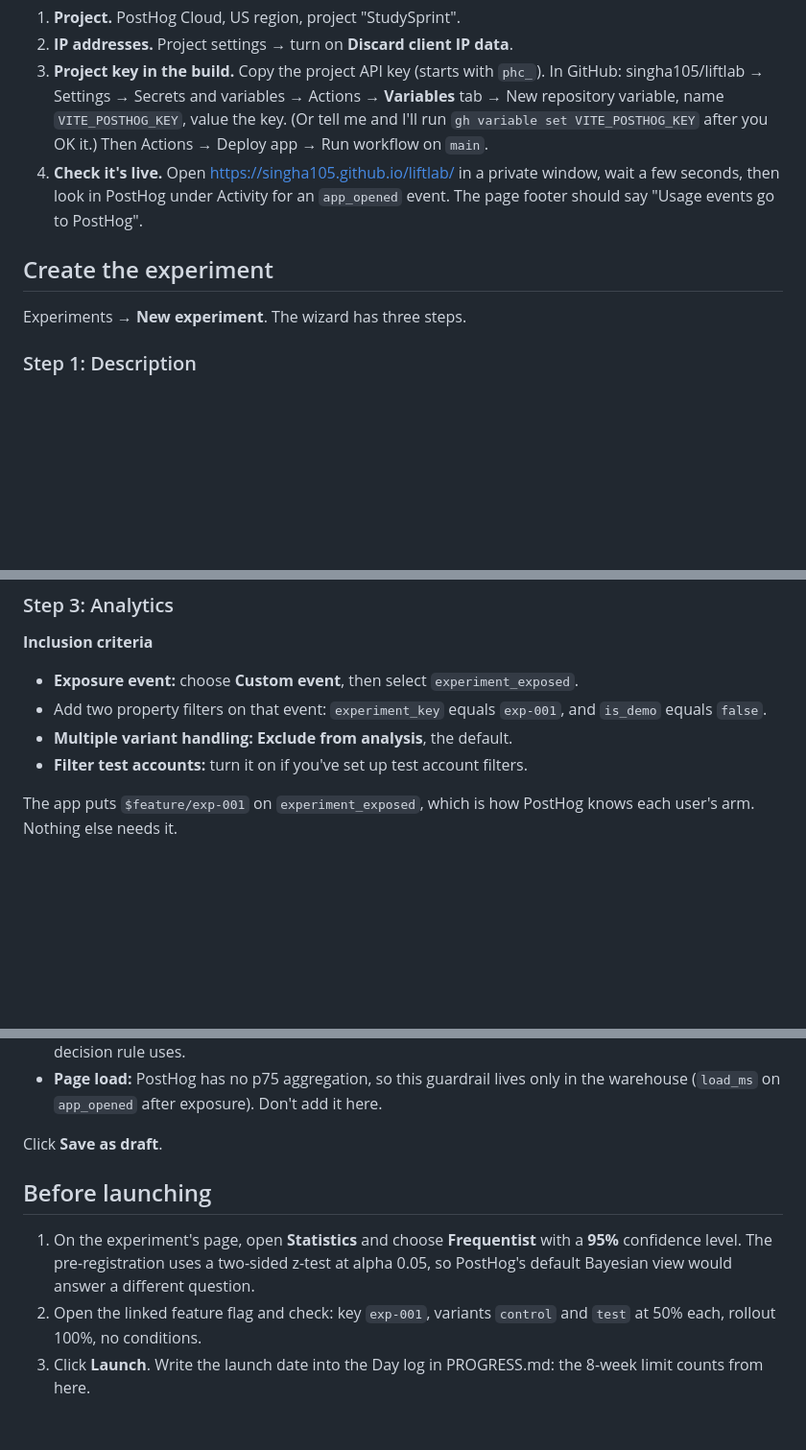
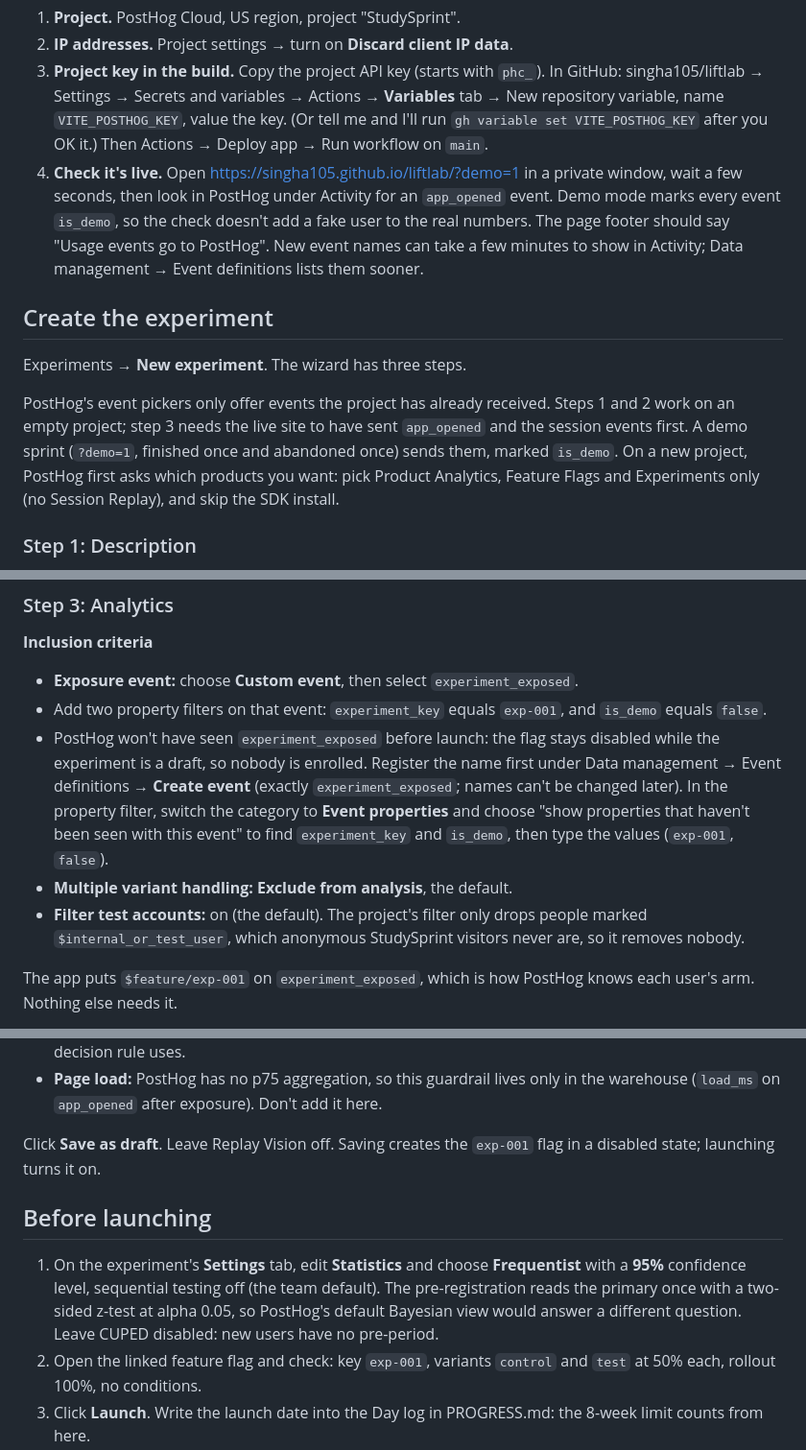
Before and after one commit to singha105/liftlab, a Markdown page: docs/experiments/EXP-001-posthog-setup.md, 3 parts joined by grey strips. Shown at 96% size. Rendered like a GitHub page; blank space fills up the shorter version.

Commit message:
docs(exp-001): record how the PostHog setup actually works

```diff
--- a/docs/experiments/EXP-001-posthog-setup.md
+++ b/docs/experiments/EXP-001-posthog-setup.md
@@ -11,11 +11,13 @@ These are still open from Day 2. Without them the live site sends nothing.
 1. **Project.** PostHog Cloud, US region, project "StudySprint".
 2. **IP addresses.** Project settings → turn on **Discard client IP data**.
 3. **Project key in the build.** Copy the project API key (starts with `phc_`). In GitHub: singha105/liftlab → Settings → Secrets and variables → Actions → **Variables** tab → New repository variable, name `VITE_POSTHOG_KEY`, value the key. (Or tell me and I'll run `gh variable set VITE_POSTHOG_KEY` after you OK it.) Then Actions → Deploy app → Run workflow on `main`.
-4. **Check it's live.** Open https://singha105.github.io/liftlab/ in a private window, wait a few seconds, then look in PostHog under Activity for an `app_opened` event. The page footer should say "Usage events go to PostHog".
+4. **Check it's live.** Open https://singha105.github.io/liftlab/?demo=1 in a private window, wait a few seconds, then look in PostHog under Activity for an `app_opened` event. Demo mode marks every event `is_demo`, so the check doesn't add a fake user to the real numbers. The page footer should say "Usage events go to PostHog". New event names can take a few minutes to show in Activity; Data management → Event definitions lists them sooner.
 
 ## Create the experiment
 
 Experiments → **New experiment**. The wizard has three steps.
+
+PostHog's event pickers only offer events the project has already received. Steps 1 and 2 work on an empty project; step 3 needs the live site to have sent `app_opened` and the session events first. A demo sprint (`?demo=1`, finished once and abandoned once) sends them, marked `is_demo`. On a new project, PostHog first asks which products you want: pick Product Analytics, Feature Flags and Experiments only (no Session Replay), and skip the SDK install.
 
 ### Step 1: Description
 
@@ -37,8 +39,9 @@ Experiments → **New experiment**. The wizard has three steps.
 
 - **Exposure event:** choose **Custom event**, then select `experiment_exposed`.
 - Add two property filters on that event: `experiment_key` equals `exp-001`, and `is_demo` equals `false`.
+- PostHog won't have seen `experiment_exposed` before launch: the flag stays disabled while the experiment is a draft, so nobody is enrolled. Register the name first under Data management → Event definitions → **Create event** (exactly `experiment_exposed`; names can't be changed later). In the property filter, switch the category to **Event properties** and choose "show properties that haven't been seen with this event" to find `experiment_key` and `is_demo`, then type the values (`exp-001`, `false`).
 - **Multiple variant handling:** **Exclude from analysis**, the default.
-- **Filter test accounts:** turn it on if you've set up test account filters.
+- **Filter test accounts:** on (the default). The project's filter only drops people marked `$internal_or_test_user`, which anonymous StudySprint visitors never are, so it removes nobody.
 
 The app puts `$feature/exp-001` on `experiment_exposed`, which is how PostHog knows each user's arm. Nothing else needs it.
 
@@ -61,11 +64,11 @@ This matches the pre-registered definition to within seconds: PostHog starts the
 - **Abandon rate:** type **Ratio**. Numerator: `session_abandoned`, count. Denominator: `session_started`, count. Conversion window 7 days. PostHog can't see sessions that never send an end event, so its number runs a little low. The warehouse version, which counts those after 24 hours, is the one the decision rule uses.
 - **Page load:** PostHog has no p75 aggregation, so this guardrail lives only in the warehouse (`load_ms` on `app_opened` after exposure). Don't add it here.
 
-Click **Save as draft**.
+Click **Save as draft**. Leave Replay Vision off. Saving creates the `exp-001` flag in a disabled state; launching turns it on.
 
 ## Before launching
 
-1. On the experiment's page, open **Statistics** and choose **Frequentist** with a **95%** confidence level. The pre-registration uses a two-sided z-test at alpha 0.05, so PostHog's default Bayesian view would answer a different question.
+1. On the experiment's **Settings** tab, edit **Statistics** and choose **Frequentist** with a **95%** confidence level, sequential testing off (the team default). The pre-registration reads the primary once with a two-sided z-test at alpha 0.05, so PostHog's default Bayesian view would answer a different question. Leave CUPED disabled: new users have no pre-period.
 2. Open the linked feature flag and check: key `exp-001`, variants `control` and `test` at 50% each, rollout 100%, no conditions.
 3. Click **Launch**. Write the launch date into the Day log in PROGRESS.md: the 8-week limit counts from here.
 
```
